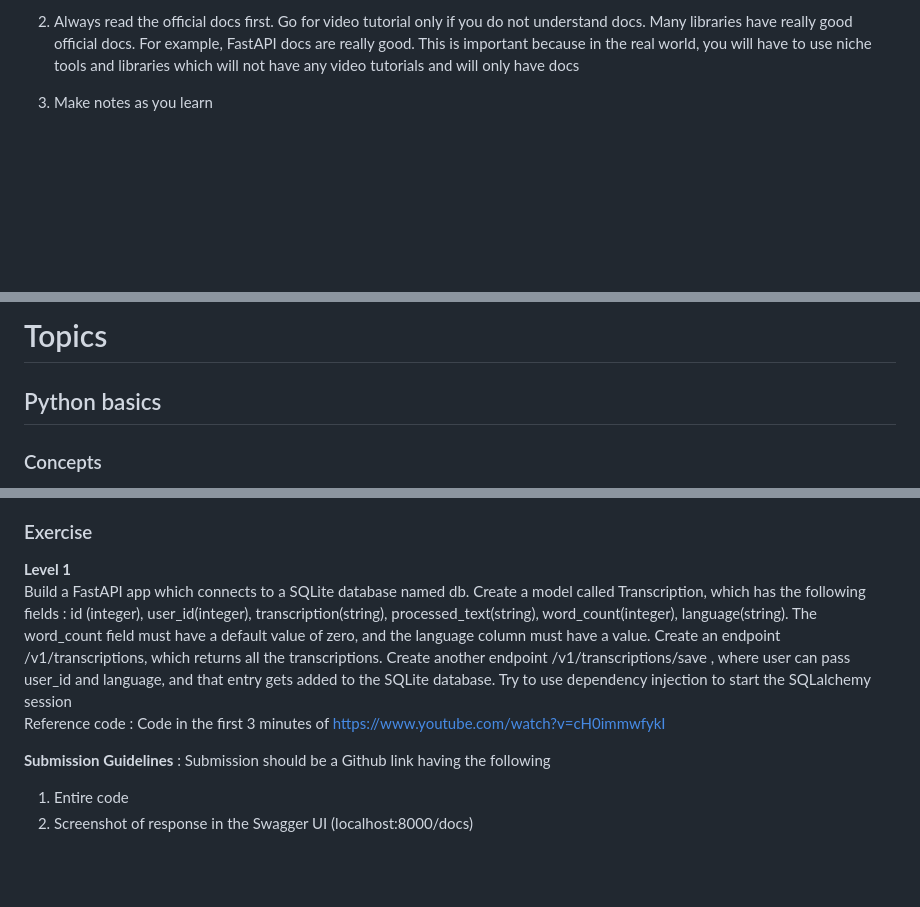
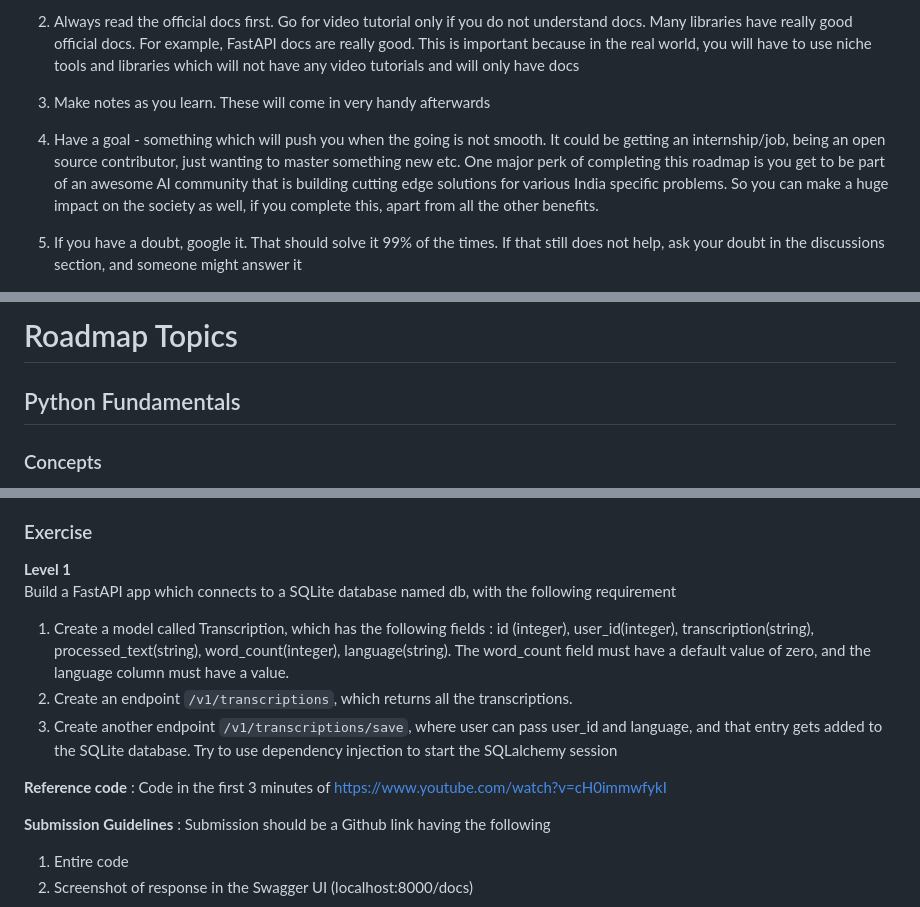
Before and after one commit to shravan188/open-source-simplified, a Markdown page: Roadmap1/README.md, 3 parts joined by grey strips. Rendered like a GitHub page; blank space fills up the shorter version.

```diff
--- a/Roadmap1/README.md
+++ b/Roadmap1/README.md
@@ -21,7 +21,11 @@ If you are looking for internships/jobs, these are roles you can apply to if you
 
 2. Always read the official docs first. Go for video tutorial only if you do not understand docs. Many libraries have really good official docs. For example, FastAPI docs are really good. This is important because in the real world, you will have to use niche tools and libraries which will not have any video tutorials and will only have docs
 
-3. Make notes as you learn
+3. Make notes as you learn. These will come in very handy afterwards
+
+4. Have a goal - something which will push you when the going is not smooth. It could be getting an internship/job, being an open source contributor, just wanting to master something new etc. One major perk of completing this roadmap is you get to be part of an awesome AI community that is building cutting edge solutions for various India specific problems. So you can make a huge impact on the society as well, if you complete this, apart from all the other benefits.
+
+5. If you have a doubt, google it. That should solve it 99% of the times. If that still does not help, ask your doubt in the discussions section, and someone might answer it
 
 
 
@@ -30,7 +32,6 @@ If you are looking for internships/jobs, these are roles you can apply to if you
 
-
-# Topics
-## Python basics
+# Roadmap Topics
+## Python Fundamentals
 ### Concepts
 1. Variables
 2. Data Types (including int, str, list, dictionary, tuple, set)
@@ -138,8 +147,12 @@ Reference code : https://medium.com/@mlopsengineer/routers-in-fastapi-tutorial-2
 
 ### Exercise
 **Level 1** <br/>
-Build a FastAPI app which connects to a SQLite database named db. Create a model called Transcription, which has the following fields : id (integer), user_id(integer), transcription(string), processed_text(string), word_count(integer), language(string). The word_count field must have a default value of zero, and the language column must have a value. Create an endpoint /v1/transcriptions, which returns all the transcriptions. Create another endpoint /v1/transcriptions/save , where user can pass user_id and language, and that entry gets added to the SQLite database. Try to use dependency injection to start the SQLalchemy session <br/>
-Reference code : Code in the first 3 minutes of https://www.youtube.com/watch?v=cH0immwfykI <br/>
+Build a FastAPI app which connects to a SQLite database named db, with the following requirement
+1. Create a model called Transcription, which has the following fields : id (integer), user_id(integer), transcription(string), processed_text(string), word_count(integer), language(string). The word_count field must have a default value of zero, and the language column must have a value.
+2. Create an endpoint `/v1/transcriptions`, which returns all the transcriptions.
+3. Create another endpoint `/v1/transcriptions/save`, where user can pass user_id and language, and that entry gets added to the SQLite database. Try to use dependency injection to start the SQLalchemy session <br/>
+
+**Reference code** : Code in the first 3 minutes of https://www.youtube.com/watch?v=cH0immwfykI <br/>
 
 **Submission Guidelines** : Submission should be a Github link having the following
 1. Entire code
```
Also changed, not shown: other parts of Roadmap1/README.md (+34 -6 lines).
